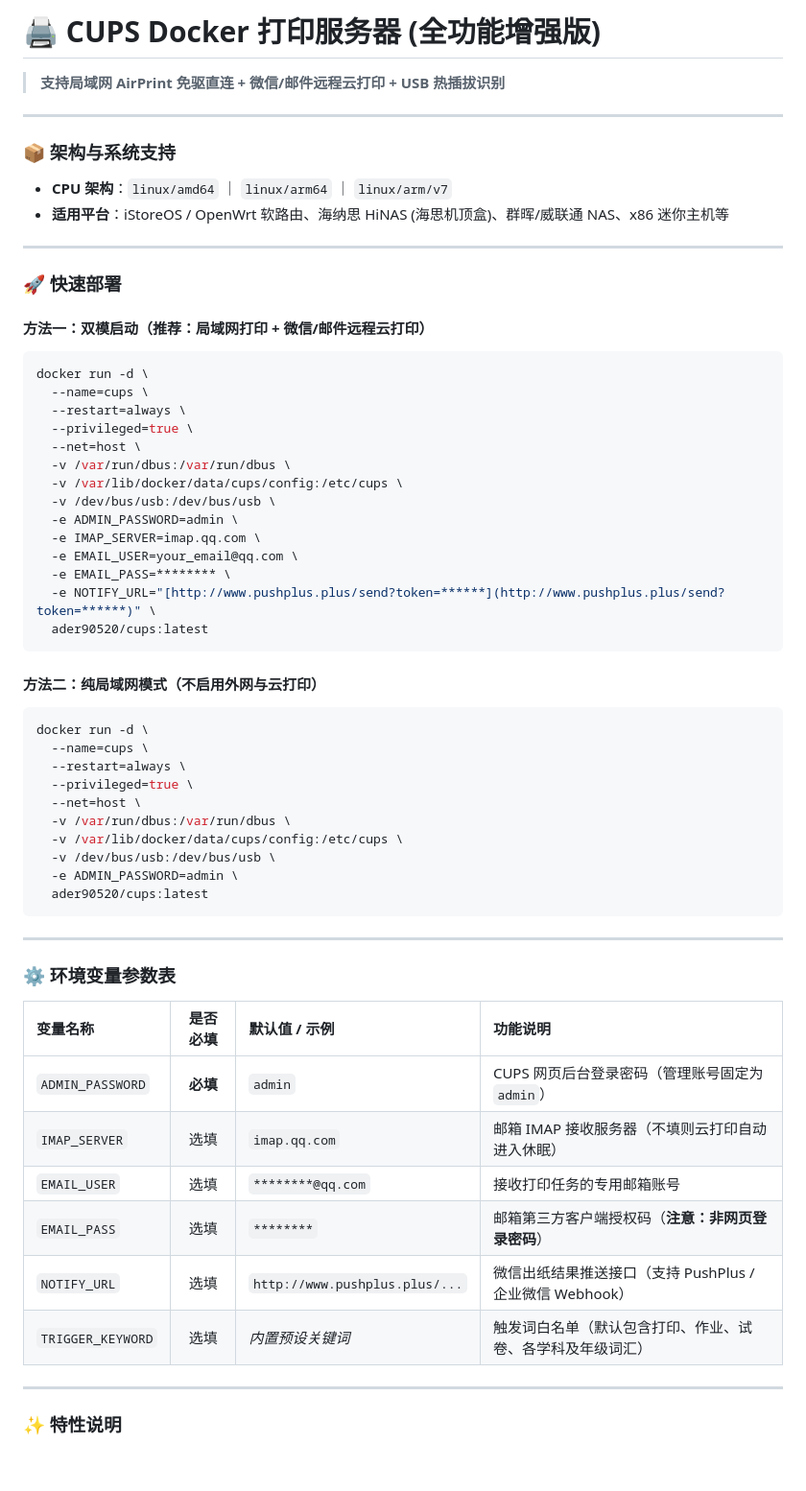
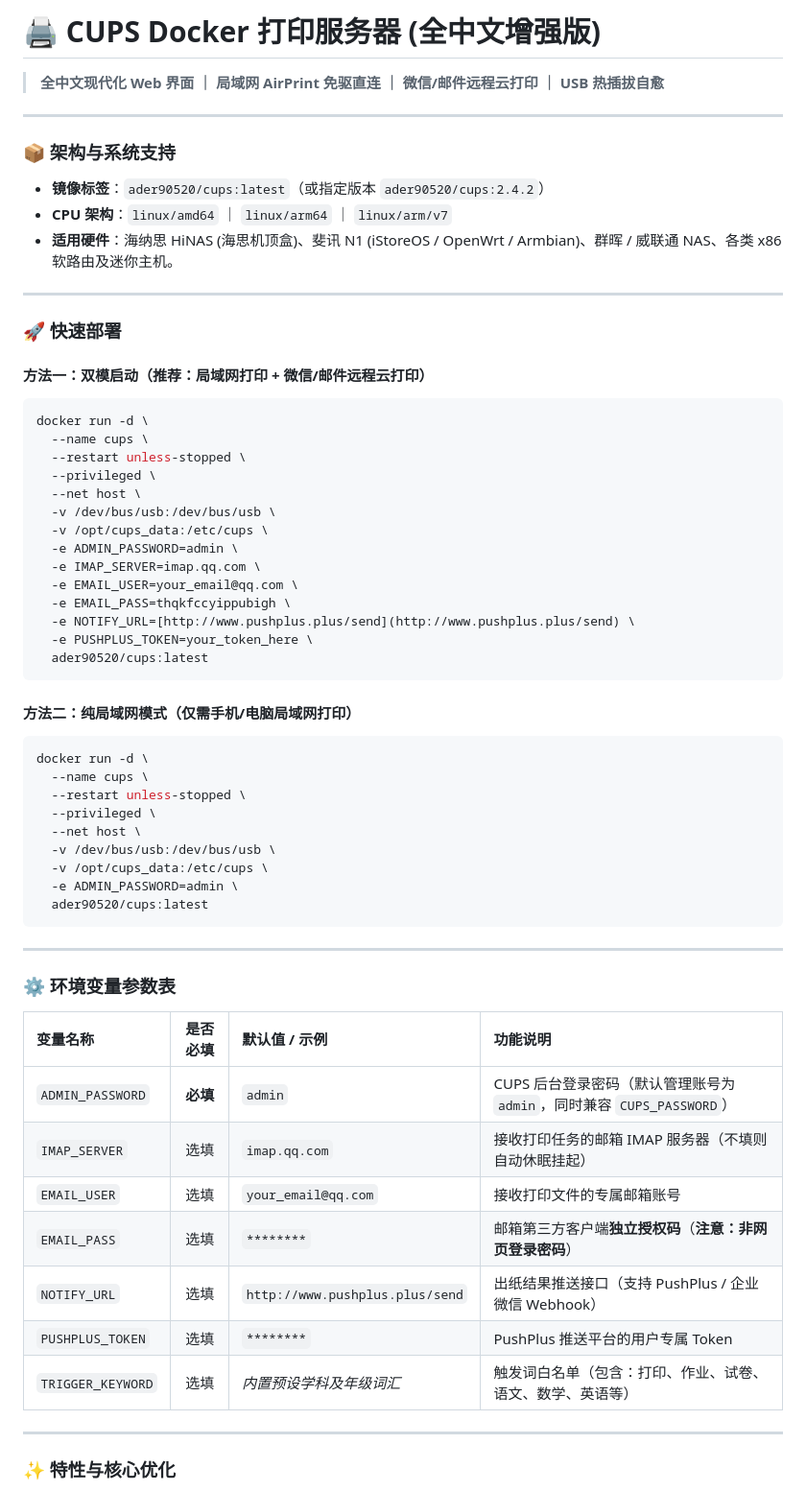
Before and after one commit to ader90520/docker-cups, a Markdown page: README.md, the part around one of its changes. Shown at 96% size. Drawn GitHub-style; blank space fills up the shorter version.

Commit message:
更新 README.md

````diff
--- a/README.md
+++ b/README.md
@@ -1,13 +1,14 @@
-# 🖨️ CUPS Docker 打印服务器 (全功能增强版)
+# 🖨️ CUPS Docker 打印服务器 (全中文增强版)
 
-> **支持局域网 AirPrint 免驱直连 + 微信/邮件远程云打印 + USB 热插拔识别**
+> **全中文现代化 Web 界面 ｜ 局域网 AirPrint 免驱直连 ｜ 微信/邮件远程云打印 ｜ USB 热插拔自愈**
 
 ---
 
 ### 📦 架构与系统支持
 
+* **镜像标签**：`ader90520/cups:latest`（或指定版本 `ader90520/cups:2.4.2`）
 * **CPU 架构**：`linux/amd64` ｜ `linux/arm64` ｜ `linux/arm/v7`
-* **适用平台**：iStoreOS / OpenWrt 软路由、海纳思 HiNAS (海思机顶盒)、群晖/威联通 NAS、x86 迷你主机等
+* **适用硬件**：海纳思 HiNAS (海思机顶盒)、斐讯 N1 (iStoreOS / OpenWrt / Armbian)、群晖 / 威联通 NAS、各类 x86 软路由及迷你主机。
 
 ---
 
@@ -17,32 +18,31 @@
 
 ```bash
 docker run -d \
-  --name=cups \
-  --restart=always \
-  --privileged=true \
-  --net=host \
-  -v /var/run/dbus:/var/run/dbus \
-  -v /var/lib/docker/data/cups/config:/etc/cups \
+  --name cups \
+  --restart unless-stopped \
+  --privileged \
+  --net host \
   -v /dev/bus/usb:/dev/bus/usb \
+  -v /opt/cups_data:/etc/cups \
   -e ADMIN_PASSWORD=admin \
   -e IMAP_SERVER=imap.qq.com \
   -e EMAIL_USER=your_email@qq.com \
-  -e EMAIL_PASS=******** \
-  -e NOTIFY_URL="[http://www.pushplus.plus/send?token=******](http://www.pushplus.plus/send?token=******)" \
+  -e EMAIL_PASS=thqkfccyippubigh \
+  -e NOTIFY_URL=[http://www.pushplus.plus/send](http://www.pushplus.plus/send) \
+  -e PUSHPLUS_TOKEN=your_token_here \
   ader90520/cups:latest
 ```
 
-#### 方法二：纯局域网模式（不启用外网与云打印）
+#### 方法二：纯局域网模式（仅需手机/电脑局域网打印）
 
 ```bash
 docker run -d \
-  --name=cups \
-  --restart=always \
-  --privileged=true \
-  --net=host \
-  -v /var/run/dbus:/var/run/dbus \
-  -v /var/lib/docker/data/cups/config:/etc/cups \
+  --name cups \
+  --restart unless-stopped \
+  --privileged \
+  --net host \
   -v /dev/bus/usb:/dev/bus/usb \
+  -v /opt/cups_data:/etc/cups \
   -e ADMIN_PASSWORD=admin \
   ader90520/cups:latest
 ```
@@ -53,14 +53,15 @@ docker run -d \
 
 | 变量名称 | 是否必填 | 默认值 / 示例 | 功能说明 |
 | :--- | :---: | :--- | :--- |
-| `ADMIN_PASSWORD` | **必填** | `admin` | CUPS 网页后台登录密码（管理账号固定为 `admin`） |
-| `IMAP_SERVER` | 选填 | `imap.qq.com` | 邮箱 IMAP 接收服务器（不填则云打印自动进入休眠） |
-| `EMAIL_USER` | 选填 | `********@qq.com` | 接收打印任务的专用邮箱账号 |
-| `EMAIL_PASS` | 选填 | `********` | 邮箱第三方客户端授权码（**注意：非网页登录密码**） |
-| `NOTIFY_URL` | 选填 | `http://www.pushplus.plus/...` | 微信出纸结果推送接口（支持 PushPlus / 企业微信 Webhook） |
-| `TRIGGER_KEYWORD` | 选填 | *内置预设关键词* | 触发词白名单（默认包含打印、作业、试卷、各学科及年级词汇） |
+| `ADMIN_PASSWORD` | **必填** | `admin` | CUPS 后台登录密码（默认管理账号为 `admin`，同时兼容 `CUPS_PASSWORD`） |
+| `IMAP_SERVER` | 选填 | `imap.qq.com` | 接收打印任务的邮箱 IMAP 服务器（不填则自动休眠挂起） |
+| `EMAIL_USER` | 选填 | `your_email@qq.com` | 接收打印文件的专属邮箱账号 |
+| `EMAIL_PASS` | 选填 | `********` | 邮箱第三方客户端**独立授权码**（**注意：非网页登录密码**） |
+| `NOTIFY_URL` | 选填 | `http://www.pushplus.plus/send` | 出纸结果推送接口（支持 PushPlus / 企业微信 Webhook） |
+| `PUSHPLUS_TOKEN` | 选填 | `********` | PushPlus 推送平台的用户专属 Token |
+| `TRIGGER_KEYWORD` | 选填 | *内置预设学科及年级词汇* | 触发词白名单（包含：打印、作业、试卷、语文、数学、英语等） |
 
 ---
 
-### ✨ 特性说明
+### ✨ 特性与核心优化
 
````
Also changed, not shown: other parts of README.md (+25 -15 lines).
